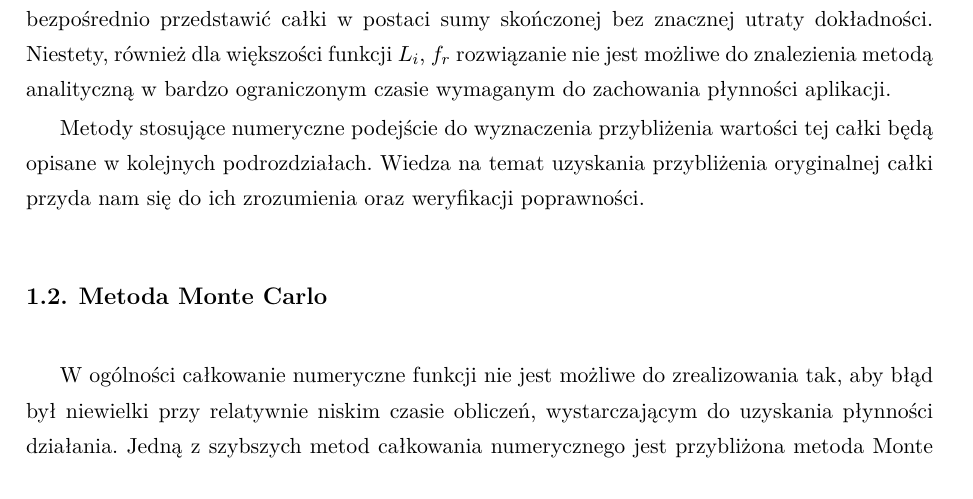
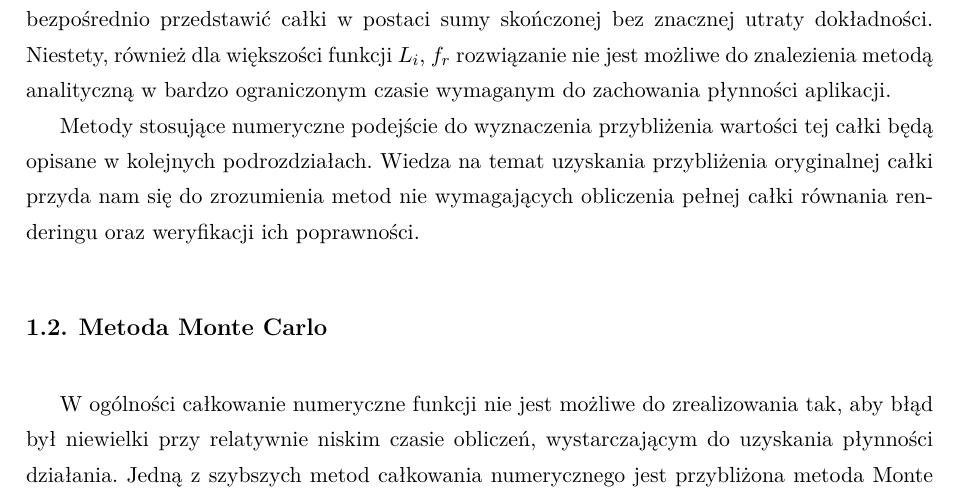
Before and after one commit to sienkiewiczkm/arealights-thesis, a LaTeX document (source/ch03_montecarlo.tex): part of page 1 of 15, cut so that both start at the same text. Compiled offline with XeLaTeX.

Commit message:
FIX [MC]: Minor improvements

```diff
--- a/source/ch03_montecarlo.tex
+++ b/source/ch03_montecarlo.tex
@@ -17,7 +17,7 @@ Wyprowadzone w poprzednim rozdziale równanie renderingu opisuje wszystkie badan
 
 W przypadku świateł zajmujących ciągły fragment dziedziny sferycznej, nie jesteśmy w stanie bezpośrednio przedstawić całki w postaci sumy skończonej bez znacznej utraty dokładności. Niestety, również dla większości funkcji $L_i$, $f_r$ rozwiązanie nie jest możliwe do znalezienia metodą analityczną w bardzo ograniczonym czasie wymaganym do zachowania płynności aplikacji.
 
-Metody stosujące numeryczne podejście do wyznaczenia przybliżenia wartości tej całki będą opisane w kolejnych podrozdziałach. Wiedza na temat uzyskania przybliżenia oryginalnej całki przyda nam się do ich zrozumienia oraz weryfikacji poprawności.
+Metody stosujące numeryczne podejście do wyznaczenia przybliżenia wartości tej całki będą opisane w kolejnych podrozdziałach. Wiedza na temat uzyskania przybliżenia oryginalnej całki przyda nam się do zrozumienia metod nie wymagających obliczenia pełnej całki równania renderingu oraz weryfikacji ich poprawności.
 
 \section{Metoda Monte Carlo}
 
```
